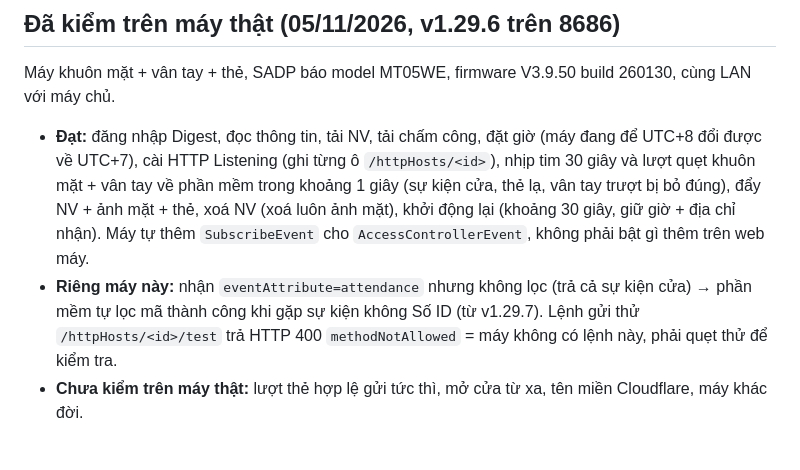
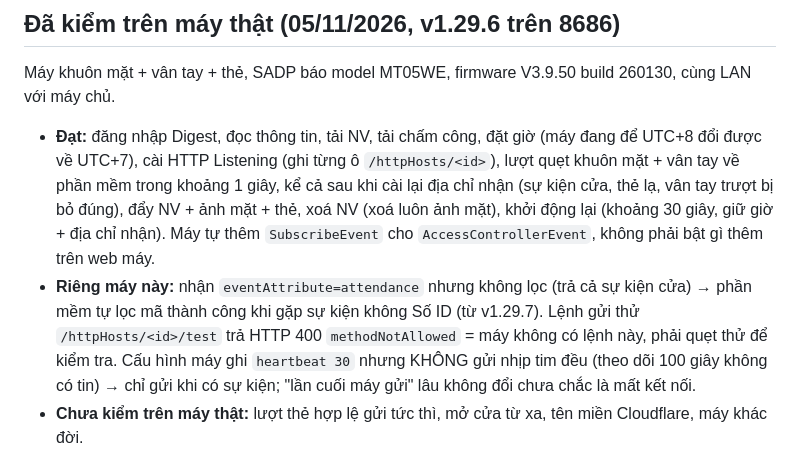
Before and after one commit to a1nhtu/chamcongcloud, a Markdown page: docs/MAY-AI-HIKVISION.md, the part around the change. GitHub-like rendering.

Commit message:
docs: máy Hikvision MT05WE không gửi nhịp tim đều, chỉ gửi khi có sự kiện
Co-Authored-By: Claude Opus 5.5 <noreply@anthropic.com>

```diff
--- a/docs/MAY-AI-HIKVISION.md
+++ b/docs/MAY-AI-HIKVISION.md
@@ -57,10 +57,13 @@ máy đời cũ không có FDSetUp thì `POST /ISAPI/Intelligent/FDLib/FaceDataR
 ## Đã kiểm trên máy thật (05/11/2026, v1.29.6 trên 8686)
 Máy khuôn mặt + vân tay + thẻ, SADP báo model MT05WE, firmware V3.9.50 build 260130, cùng LAN với máy chủ.
 - **Đạt:** đăng nhập Digest, đọc thông tin, tải NV, tải chấm công, đặt giờ (máy đang để UTC+8 đổi được về UTC+7), cài HTTP Listening (ghi từng ô `/httpHosts/<id>`),
-  nhịp tim 30 giây và lượt quẹt khuôn mặt + vân tay về phần mềm trong khoảng 1 giây (sự kiện cửa, thẻ lạ, vân tay trượt bị bỏ đúng), đẩy NV + ảnh mặt + thẻ, xoá NV (xoá luôn ảnh mặt),
+  lượt quẹt khuôn mặt + vân tay về phần mềm trong khoảng 1 giây, kể cả sau khi cài lại địa chỉ nhận (sự kiện cửa, thẻ lạ, vân tay trượt bị bỏ đúng),
+  đẩy NV + ảnh mặt + thẻ, xoá NV (xoá luôn ảnh mặt),
   khởi động lại (khoảng 30 giây, giữ giờ + địa chỉ nhận). Máy tự thêm `SubscribeEvent` cho `AccessControllerEvent`, không phải bật gì thêm trên web máy.
 - **Riêng máy này:** nhận `eventAttribute=attendance` nhưng không lọc (trả cả sự kiện cửa) → phần mềm tự lọc mã thành công khi gặp sự kiện không Số ID (từ v1.29.7).
   Lệnh gửi thử `/httpHosts/<id>/test` trả HTTP 400 `methodNotAllowed` = máy không có lệnh này, phải quẹt thử để kiểm tra.
+  Cấu hình máy ghi `heartbeat 30` nhưng KHÔNG gửi nhịp tim đều (theo dõi 100 giây không có tin) → chỉ gửi khi có sự kiện;
+  "lần cuối máy gửi" lâu không đổi chưa chắc là mất kết nối.
 - **Chưa kiểm trên máy thật:** lượt thẻ hợp lệ gửi tức thì, mở cửa từ xa, tên miền Cloudflare, máy khác đời.
 
 ## Đã kiểm / chưa kiểm (máy giả lập)
```
